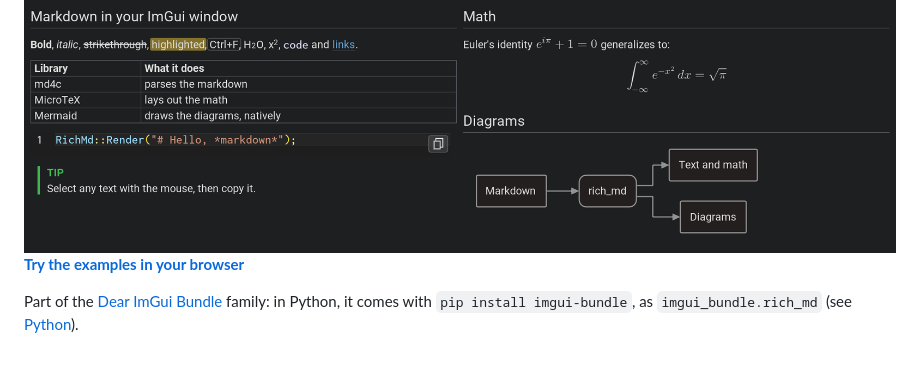
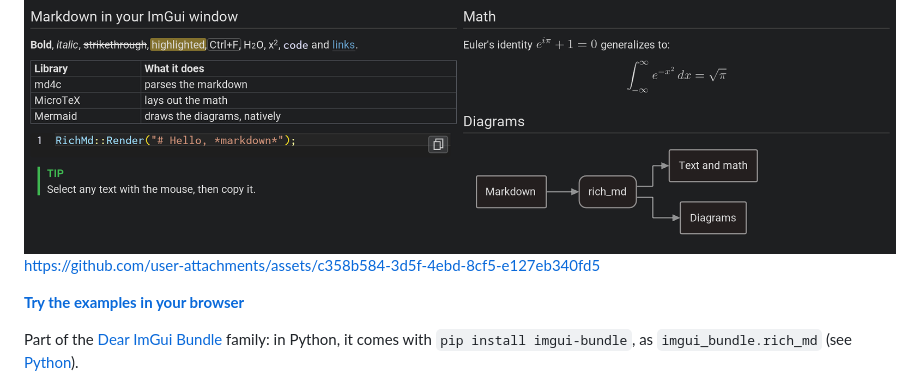
Before and after one commit to pthom/imgui_rich_md, a Markdown page: README.md, the part around the change. Drawn GitHub-style.

Commit message:
README: the 40 s video, under the picture

```diff
--- a/README.md
+++ b/README.md
@@ -6,6 +6,8 @@ Rich Markdown for [Dear ImGui](https://github.com/ocornut/imgui): text you can s
   <source media="(prefers-color-scheme: light)" srcset="docs/images/readme_light.png">
   <img src="docs/images/readme_dark.png" alt="imgui_rich_md in a Dear ImGui window: styled text, a table, a code block, a tip, a formula and a Mermaid flowchart">
 </picture>
+
+https://github.com/user-attachments/assets/c358b584-3d5f-4ebd-8cf5-e127eb340fd5
 
 **[Try the examples in your browser](https://pthom.github.io/imgui_rich_md/)**
 
```
